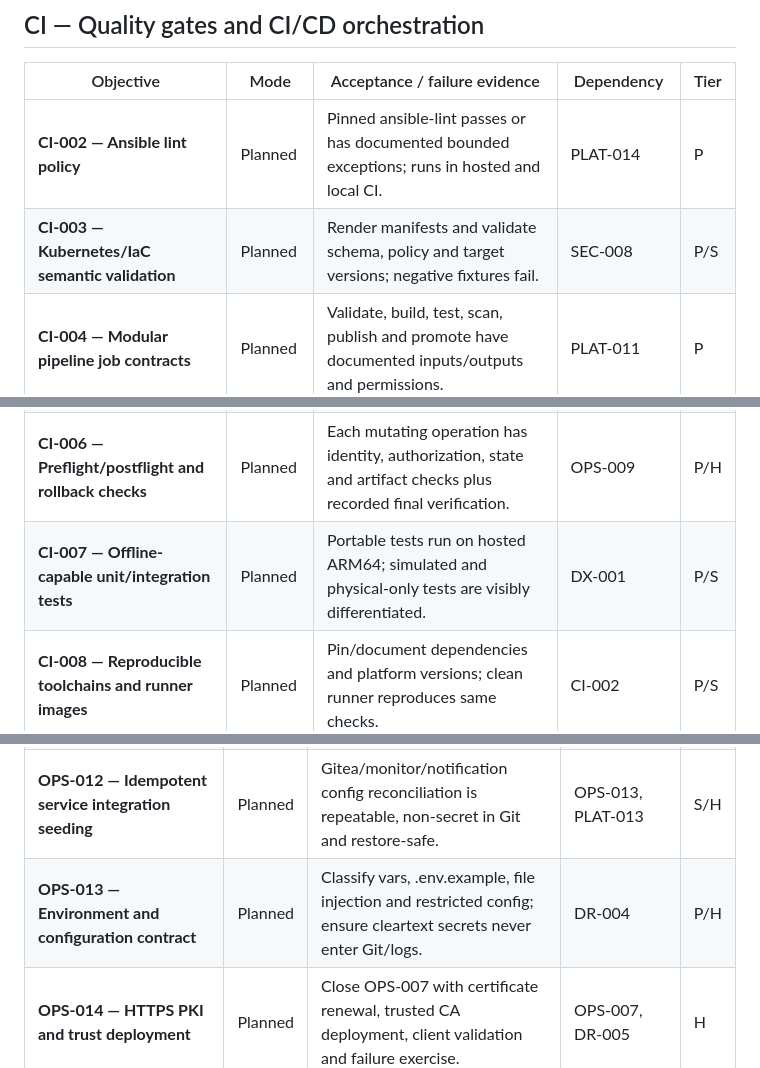
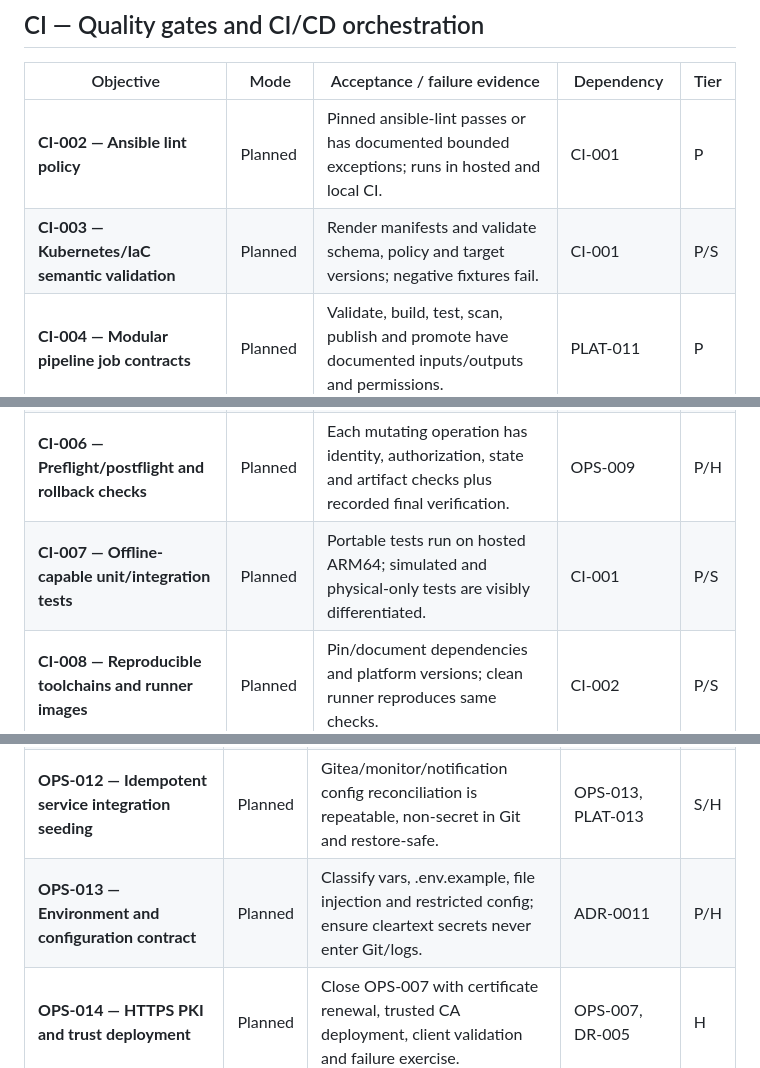
Before and after one commit to ctalaveraw/arm-homelab-platform, a Markdown page: docs/planning/objectives.md, 3 parts joined by grey strips. Drawn GitHub-style.

Commit message:
docs: break objective dependency cycles and clarify bootstrap order

```diff
--- a/docs/planning/objectives.md
+++ b/docs/planning/objectives.md
@@ -33,12 +33,12 @@ The user-approved target is **ARM-first portable**, **separate approval-gated op
 
 | Objective | Mode | Acceptance / failure evidence | Dependency | Tier |
 |---|---|---|---|---|
-| **CI-002 — Ansible lint policy** | Planned | Pinned ansible-lint passes or has documented bounded exceptions; runs in hosted and local CI. | PLAT-014 | P |
-| **CI-003 — Kubernetes/IaC semantic validation** | Planned | Render manifests and validate schema, policy and target versions; negative fixtures fail. | SEC-008 | P/S |
+| **CI-002 — Ansible lint policy** | Planned | Pinned ansible-lint passes or has documented bounded exceptions; runs in hosted and local CI. | CI-001 | P |
+| **CI-003 — Kubernetes/IaC semantic validation** | Planned | Render manifests and validate schema, policy and target versions; negative fixtures fail. | CI-001 | P/S |
 | **CI-004 — Modular pipeline job contracts** | Planned | Validate, build, test, scan, publish and promote have documented inputs/outputs and permissions. | PLAT-011 | P |
 | **CI-005 — Change-aware pipelines and cache proof** | Planned | Paths reduce unnecessary work without bypassing required gates; cold/warm benchmark recorded. | CI-004 | P |
 | **CI-006 — Preflight/postflight and rollback checks** | Planned | Each mutating operation has identity, authorization, state and artifact checks plus recorded final verification. | OPS-009 | P/H |
-| **CI-007 — Offline-capable unit/integration tests** | Planned | Portable tests run on hosted ARM64; simulated and physical-only tests are visibly differentiated. | DX-001 | P/S |
+| **CI-007 — Offline-capable unit/integration tests** | Planned | Portable tests run on hosted ARM64; simulated and physical-only tests are visibly differentiated. | CI-001 | P/S |
 | **CI-008 — Reproducible toolchains and runner images** | Planned | Pin/document dependencies and platform versions; clean runner reproduces same checks. | CI-002 | P/S |
 | **CI-009 — Workflow resiliency and release event policy** | Planned | Retry, cancel, concurrency, timeout and trusted event conditions tested; no publish from untrusted contexts. | CI-004, SEC-004 | P/S |
 | **CI-010 — Build cache and multi-platform test matrix** | Evaluate | BuildKit caching measured; arm64 source remains canonical, second target tested without rebuilding release identity. | CI-005, PORT-001 | P/S |
@@ -53,7 +53,7 @@ The user-approved target is **ARM-first portable**, **separate approval-gated op
 | **OPS-010 — Negative SD/systemd/Compose contracts** | Planned | Tests simulate wrong/missing filesystem, label, symlink and bind; startup refuses unsafe state. | CI-007 | P/H |
 | **OPS-011 — Optional APT cache clients** | Planned | Finish OPS-006 ACL checks; test real Pi cold/warm install and bypass on cache outage. | OPS-006, PLAT-014 | H |
 | **OPS-012 — Idempotent service integration seeding** | Planned | Gitea/monitor/notification config reconciliation is repeatable, non-secret in Git and restore-safe. | OPS-013, PLAT-013 | S/H |
-| **OPS-013 — Environment and configuration contract** | Planned | Classify vars, .env.example, file injection and restricted config; ensure cleartext secrets never enter Git/logs. | DR-004 | P/H |
+| **OPS-013 — Environment and configuration contract** | Planned | Classify vars, .env.example, file injection and restricted config; ensure cleartext secrets never enter Git/logs. | ADR-0011 | P/H |
 | **OPS-014 — HTTPS PKI and trust deployment** | Planned | Close OPS-007 with certificate renewal, trusted CA deployment, client validation and failure exercise. | OPS-007, DR-005 | H |
 | **OPS-015 — Audited operations job lifecycle** | Planned | Approval, scheduler, retention, execution identity, timeout, replay resistance and incident log proved. | OPS-009 | H |
 | **OPS-016 — Patch and OS upgrade lifecycle** | Planned | Version matrix, staging, rollback/reboot safety, maintenance windows and host recovery checks. | ENG-003, DR-003 | H |
```
Also changed, not shown: other parts of docs/planning/objectives.md (+5 -5 lines).
